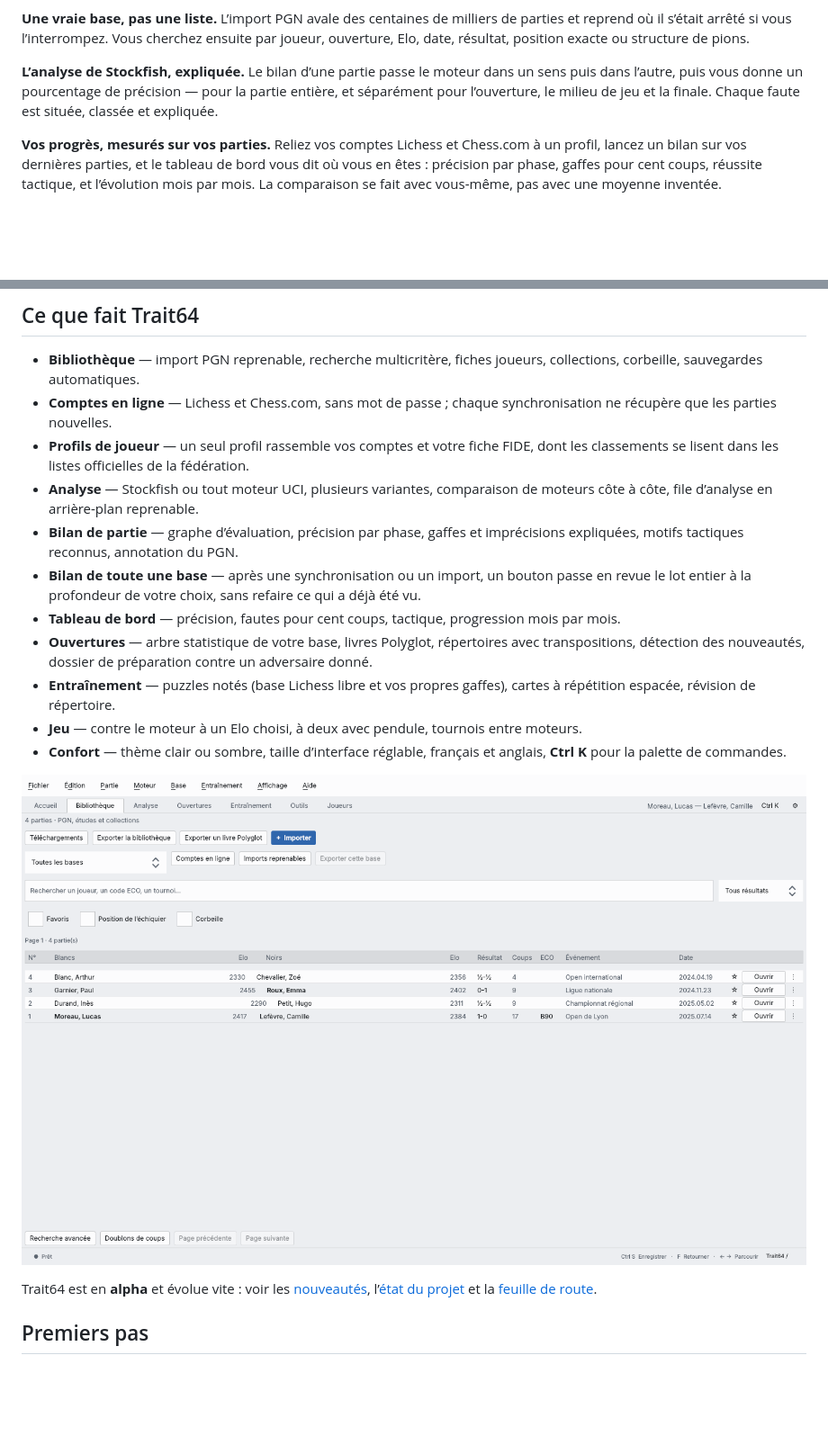
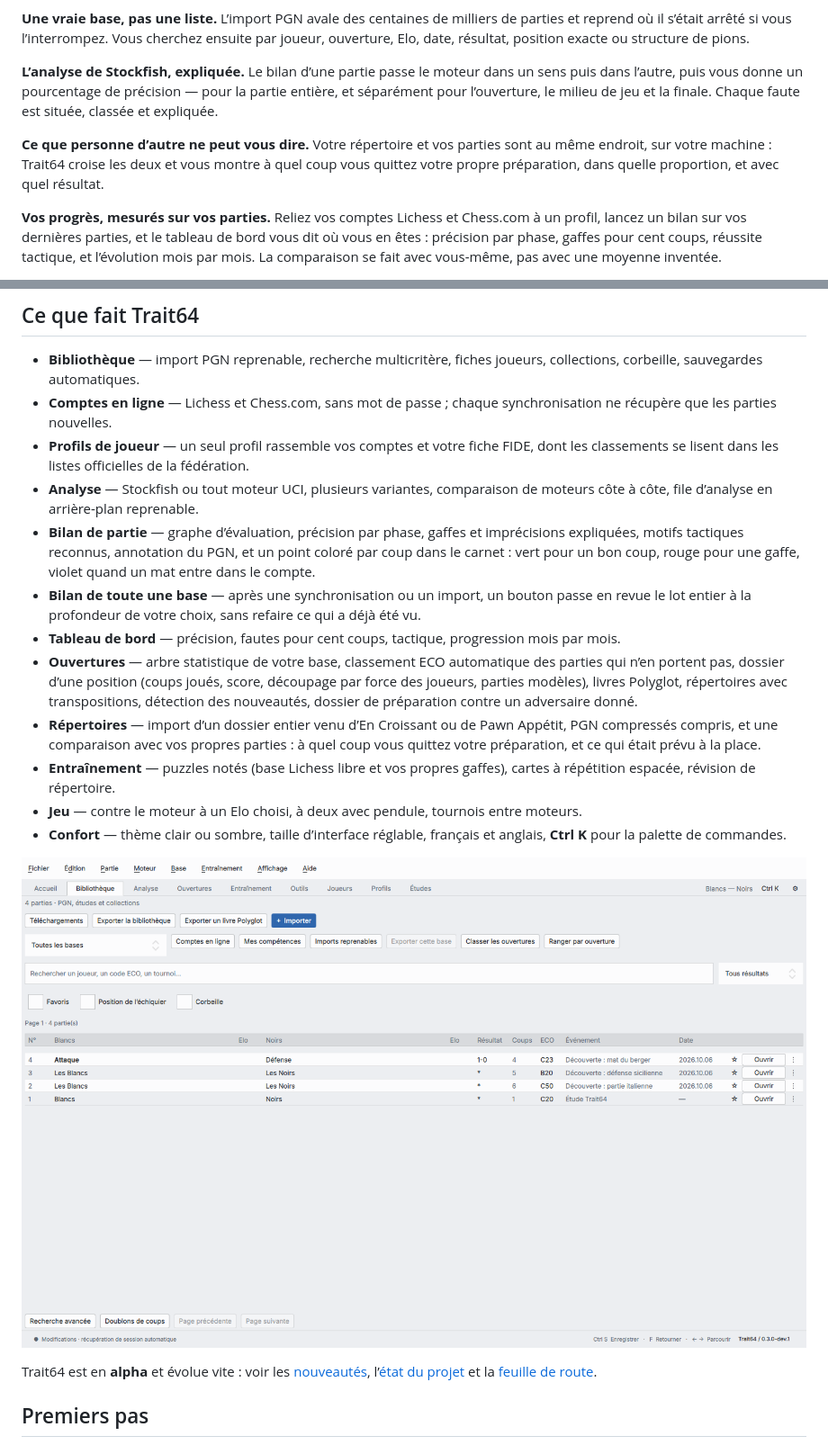
Before and after one commit to SimzyGit/Trait64, a Markdown page: README.md, 2 parts joined by grey strips. Shown at 90% size. Rendered like a GitHub page; pictures changed too: docs/screenshots/library.png; blank space fills up the shorter version.

```diff
--- a/README.md
+++ b/README.md
@@ -51,6 +51,8 @@ Les paquets ne sont pas signés : au premier lancement, Windows (SmartScreen) et
 
 **L’analyse de Stockfish, expliquée.** Le bilan d’une partie passe le moteur dans un sens puis dans l’autre, puis vous donne un pourcentage de précision — pour la partie entière, et séparément pour l’ouverture, le milieu de jeu et la finale. Chaque faute est située, classée et expliquée.
 
+**Ce que personne d’autre ne peut vous dire.** Votre répertoire et vos parties sont au même endroit, sur votre machine : Trait64 croise les deux et vous montre à quel coup vous quittez votre propre préparation, dans quelle proportion, et avec quel résultat.
+
 **Vos progrès, mesurés sur vos parties.** Reliez vos comptes Lichess et Chess.com à un profil, lancez un bilan sur vos dernières parties, et le tableau de bord vous dit où vous en êtes : précision par phase, gaffes pour cent coups, réussite tactique, et l’évolution mois par mois. La comparaison se fait avec vous-même, pas avec une moyenne inventée.
 
 ## Ce que fait Trait64
@@ -59,10 +61,11 @@ Les paquets ne sont pas signés : au premier lancement, Windows (SmartScreen) et
 - **Comptes en ligne** — Lichess et Chess.com, sans mot de passe ; chaque synchronisation ne récupère que les parties nouvelles.
 - **Profils de joueur** — un seul profil rassemble vos comptes et votre fiche FIDE, dont les classements se lisent dans les listes officielles de la fédération.
 - **Analyse** — Stockfish ou tout moteur UCI, plusieurs variantes, comparaison de moteurs côte à côte, file d’analyse en arrière-plan reprenable.
-- **Bilan de partie** — graphe d’évaluation, précision par phase, gaffes et imprécisions expliquées, motifs tactiques reconnus, annotation du PGN.
+- **Bilan de partie** — graphe d’évaluation, précision par phase, gaffes et imprécisions expliquées, motifs tactiques reconnus, annotation du PGN, et un point coloré par coup dans le carnet : vert pour un bon coup, rouge pour une gaffe, violet quand un mat entre dans le compte.
 - **Bilan de toute une base** — après une synchronisation ou un import, un bouton passe en revue le lot entier à la profondeur de votre choix, sans refaire ce qui a déjà été vu.
 - **Tableau de bord** — précision, fautes pour cent coups, tactique, progression mois par mois.
-- **Ouvertures** — arbre statistique de votre base, livres Polyglot, répertoires avec transpositions, détection des nouveautés, dossier de préparation contre un adversaire donné.
+- **Ouvertures** — arbre statistique de votre base, classement ECO automatique des parties qui n’en portent pas, dossier d’une position (coups joués, score, découpage par force des joueurs, parties modèles), livres Polyglot, répertoires avec transpositions, détection des nouveautés, dossier de préparation contre un adversaire donné.
+- **Répertoires** — import d’un dossier entier venu d’En Croissant ou de Pawn Appétit, PGN compressés compris, et une comparaison avec vos propres parties : à quel coup vous quittez votre préparation, et ce qui était prévu à la place.
 - **Entraînement** — puzzles notés (base Lichess libre et vos propres gaffes), cartes à répétition espacée, révision de répertoire.
 - **Jeu** — contre le moteur à un Elo choisi, à deux avec pendule, tournois entre moteurs.
 - **Confort** — thème clair ou sombre, taille d’interface réglable, français et anglais, **Ctrl K** pour la palette de commandes.
```
Also changed, not shown: docs/COMPARISON.md (+5 -1 lines), docs/ROADMAP.md (+9 -1 lines), docs/screenshots/analysis.png, 2 other files.
